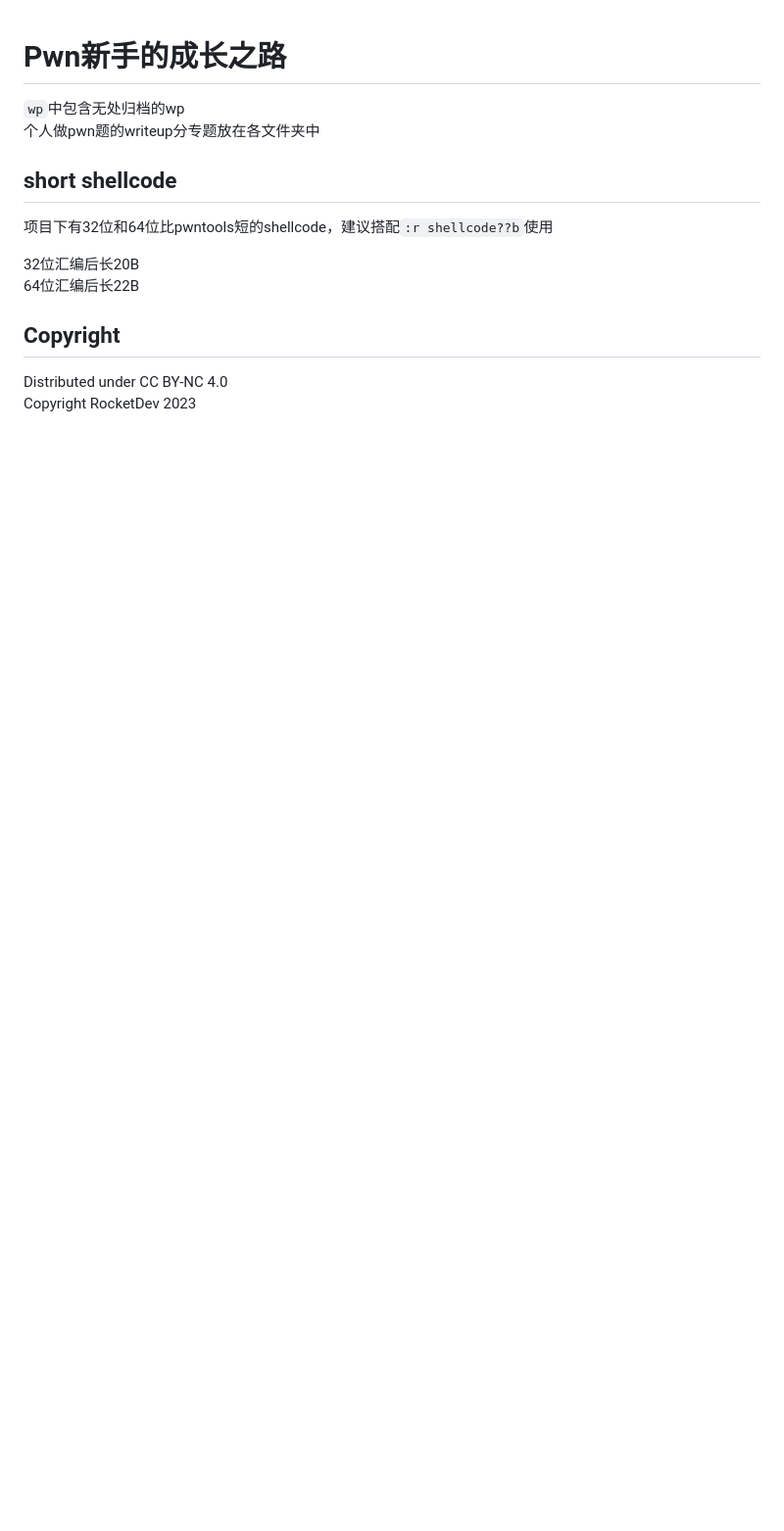
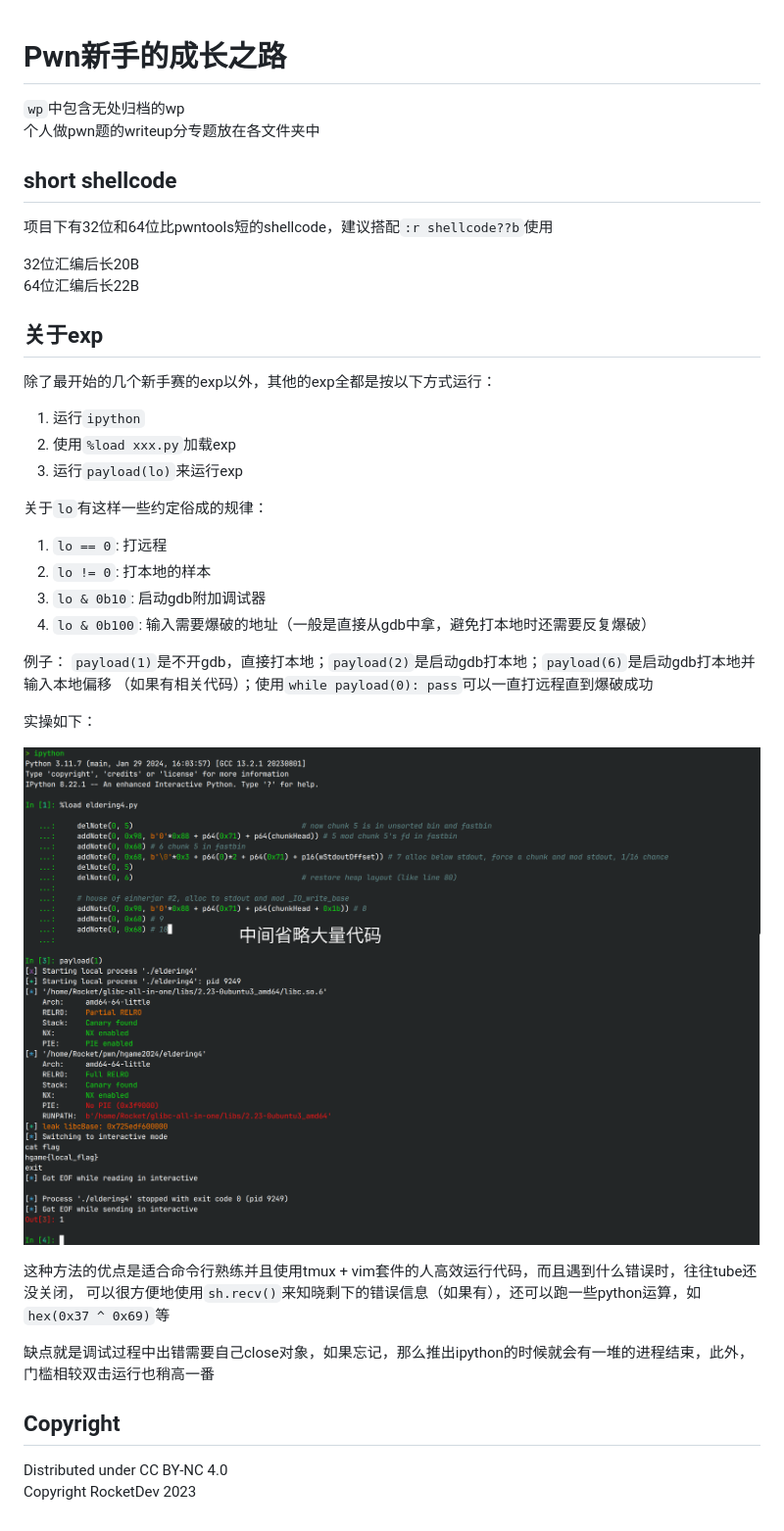
Before and after one commit to RocketMaDev/CTFWriteup, a Markdown page: Readme.md, the part around the change. Shown at 98% size. GitHub-like rendering; pictures changed too: assets/expnote.png (added); blank space fills up the shorter version.

Commit message:
add some illustration about exploit

```diff
--- a/Readme.md
+++ b/Readme.md
@@ -10,6 +10,34 @@
 32位汇编后长20B
 64位汇编后长22B
 
+## 关于exp
+
+除了最开始的几个新手赛的exp以外，其他的exp全都是按以下方式运行：
+
+1. 运行`ipython`
+2. 使用`%load xxx.py`加载exp
+3. 运行`payload(lo)`来运行exp
+
+关于`lo`有这样一些约定俗成的规律：
+
+1. `lo == 0`: 打远程
+2. `lo != 0`: 打本地的样本
+3. `lo & 0b10`: 启动gdb附加调试器
+4. `lo & 0b100`: 输入需要爆破的地址（一般是直接从gdb中拿，避免打本地时还需要反复爆破）
+
+例子： `payload(1)`是不开gdb，直接打本地；`payload(2)`是启动gdb打本地；`payload(6)`是启动gdb打本地并输入本地偏移
+（如果有相关代码）；使用`while payload(0): pass`可以一直打远程直到爆破成功
+
+实操如下：
+
+![example](./assets/expnote.png)
+
+这种方法的优点是适合命令行熟练并且使用tmux + vim套件的人高效运行代码，而且遇到什么错误时，往往tube还没关闭，
+可以很方便地使用`sh.recv()`来知晓剩下的错误信息（如果有），还可以跑一些python运算，如`hex(0x37 ^ 0x69)`等
+
+缺点就是调试过程中出错需要自己close对象，如果忘记，那么推出ipython的时候就会有一堆的进程结束，此外，
+门槛相较双击运行也稍高一番
+
 ## Copyright
 
 Distributed under CC BY-NC 4.0
```
